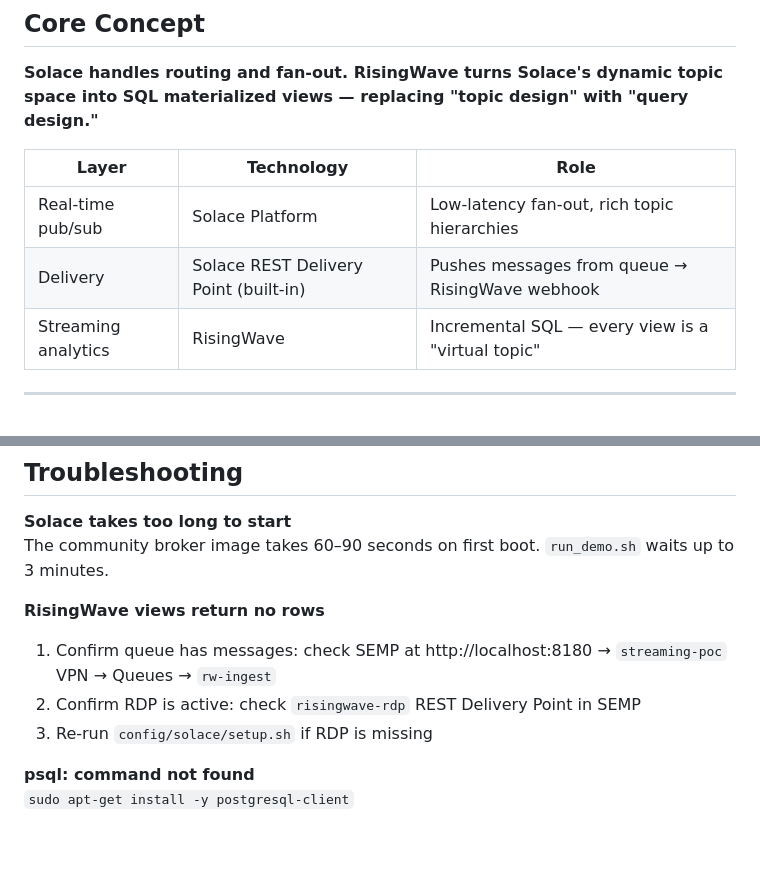
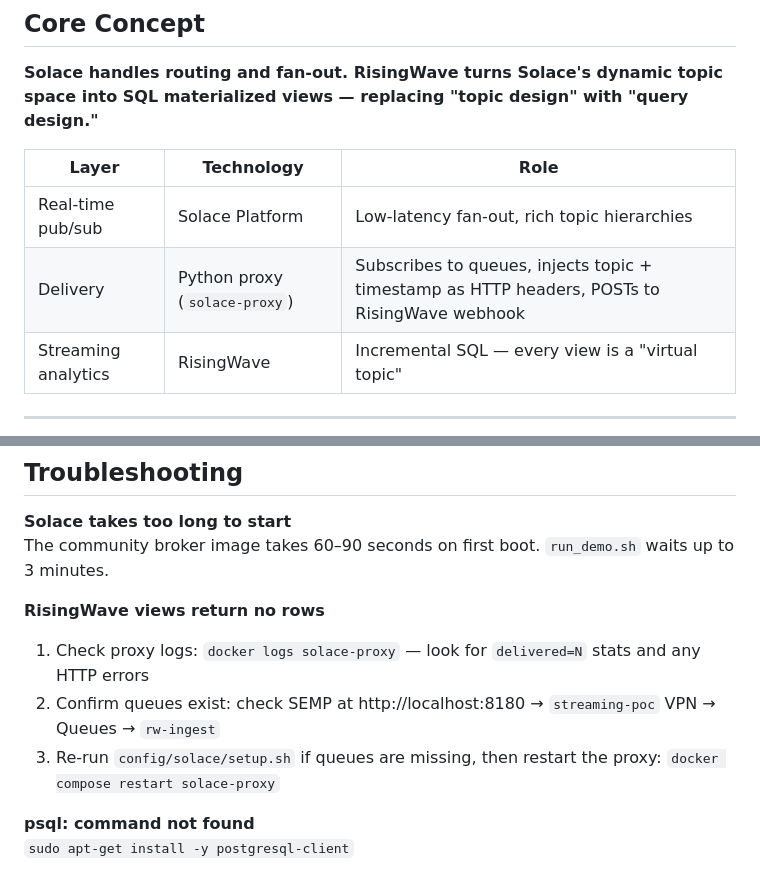
Before and after one commit to jessemenning/solace-streaming-arch, a Markdown page: README.md, 2 parts joined by grey strips. GitHub-like rendering; blank space fills up the shorter version.

```diff
--- a/README.md
+++ b/README.md
@@ -17,7 +17,7 @@ into SQL materialized views — replacing "topic design" with "query design."**
 | Layer | Technology | Role |
 |---|---|---|
 | Real-time pub/sub | Solace Platform | Low-latency fan-out, rich topic hierarchies |
-| Delivery | Solace REST Delivery Point (built-in) | Pushes messages from queue → RisingWave webhook |
+| Delivery | Python proxy (`solace-proxy`) | Subscribes to queues, injects topic + timestamp as HTTP headers, POSTs to RisingWave webhook |
 | Streaming analytics | RisingWave | Incremental SQL — every view is a "virtual topic" |
 
 ---
@@ -245,9 +245,9 @@ solace-streaming-arch/
 The community broker image takes 60–90 seconds on first boot. `run_demo.sh` waits up to 3 minutes.
 
 **RisingWave views return no rows**
-1. Confirm queue has messages: check SEMP at http://localhost:8180 → `streaming-poc` VPN → Queues → `rw-ingest`
-2. Confirm RDP is active: check `risingwave-rdp` REST Delivery Point in SEMP
-3. Re-run `config/solace/setup.sh` if RDP is missing
+1. Check proxy logs: `docker logs solace-proxy` — look for `delivered=N` stats and any HTTP errors
+2. Confirm queues exist: check SEMP at http://localhost:8180 → `streaming-poc` VPN → Queues → `rw-ingest`
+3. Re-run `config/solace/setup.sh` if queues are missing, then restart the proxy: `docker compose restart solace-proxy`
 
 **psql: command not found**
 `sudo apt-get install -y postgresql-client`
```
Also changed, not shown: other parts of README.md (+15 -15 lines), docs/BUSINESS.md (+35 -14 lines), docs/architecture.md (+39 -21 lines).
